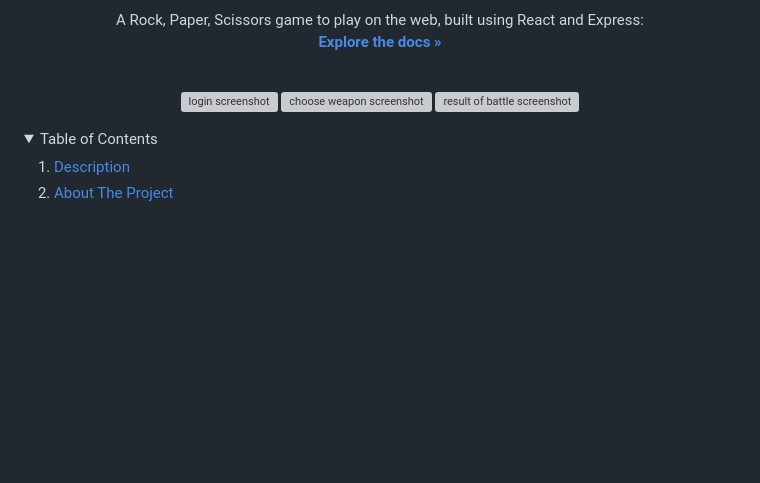
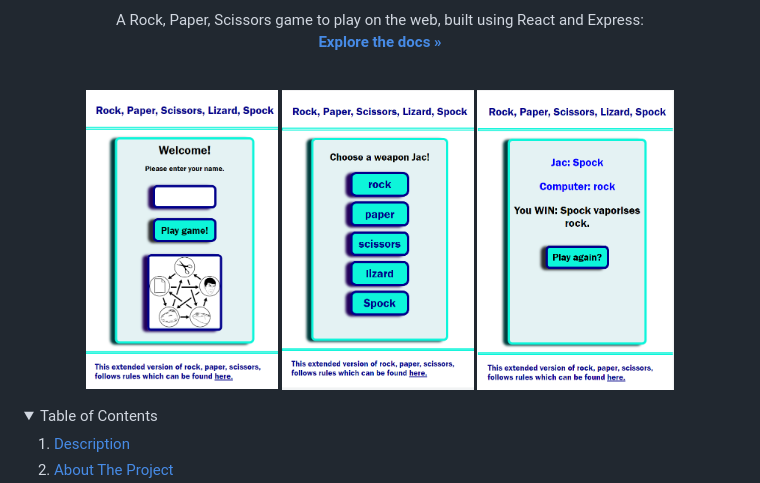
Before and after one commit to JacDoesJS/Deryn, a Markdown page: rock-paper-scissors-lizard-spock/README.md, the part around the change. Drawn GitHub-style; folded sections open; blank space fills up the shorter version; grey boxes are pictures that could not be loaded.

```diff
--- a/rock-paper-scissors-lizard-spock/README.md
+++ b/rock-paper-scissors-lizard-spock/README.md
@@ -15,7 +15,7 @@
 </div>
 
  <p align="center">
-<img src="IMG_20230112_164100.jpg" height = 300px alt="login screenshot">   <img src="IMG_20230112_164110.jpg" height = 300px alt="choose weapon screenshot">    <img src="IMG_20230112_164117 (1).jpg" height=300px alt="result of battle screenshot">
+<img src="A.png" height = 300px alt="login screenshot">   <img src="B.png" height = 300px alt="choose weapon screenshot">    <img src="C.png" height=300px alt="result of battle screenshot">
 </p>
 
 
```
